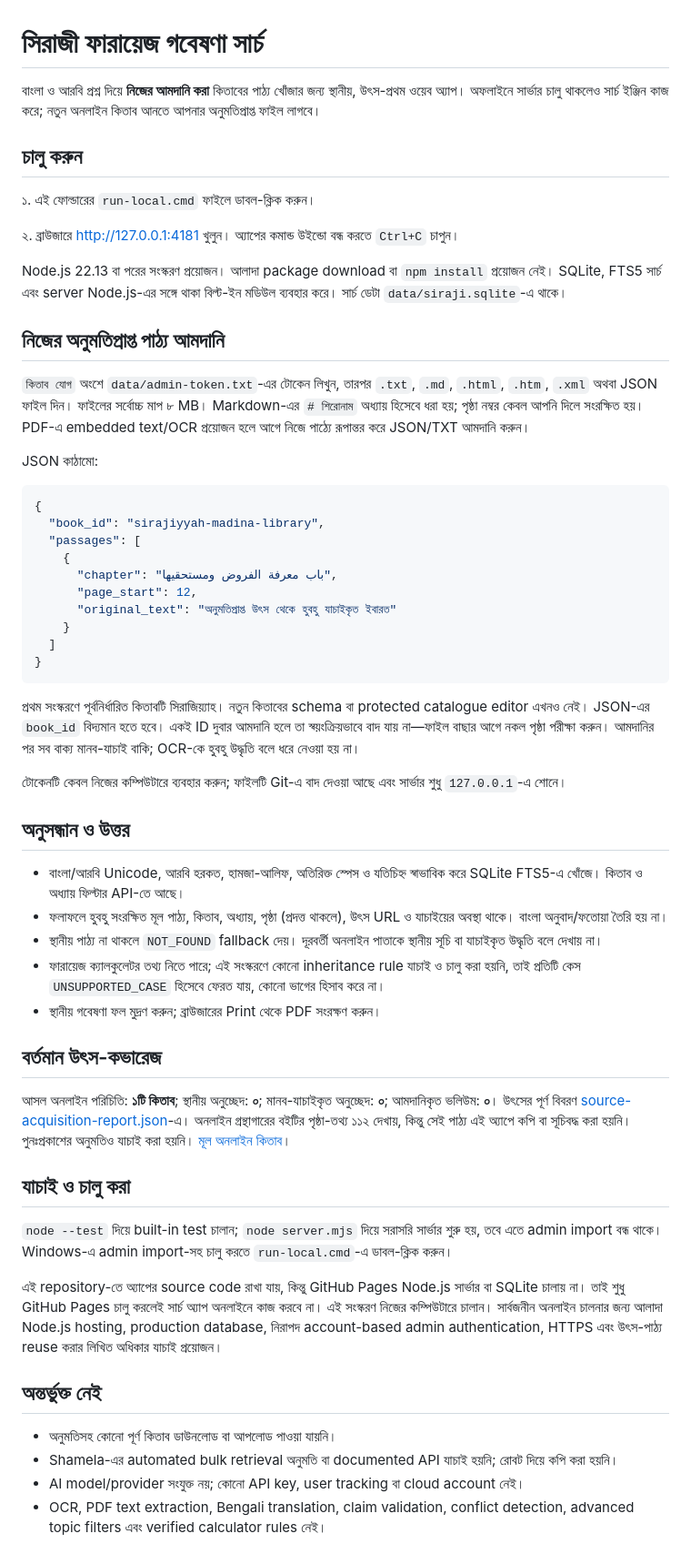
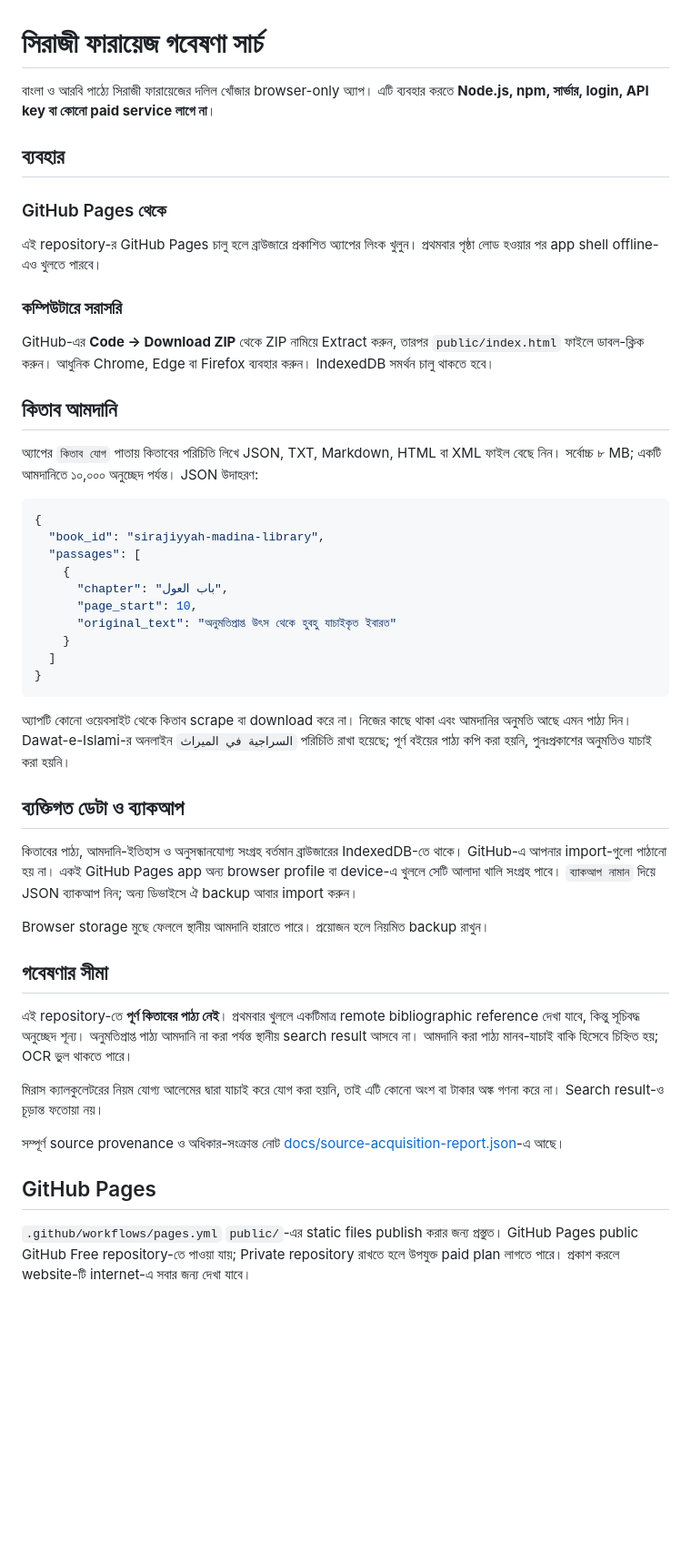
Before and after one commit to AlmuafyDesign/siraji-faraid-search-engine, a Markdown page: README.md, the part around the change. Shown at 91% size. GitHub-like rendering; blank space fills up the shorter version.

Commit message:
Document browser-only setup

````diff
--- a/README.md
+++ b/README.md
@@ -1,59 +1,50 @@
 # সিরাজী ফারায়েজ গবেষণা সার্চ
 
-বাংলা ও আরবি প্রশ্ন দিয়ে **নিজের আমদানি করা** কিতাবের পাঠ্য খোঁজার জন্য স্থানীয়, উৎস-প্রথম ওয়েব অ্যাপ। অফলাইনে সার্ভার চালু থাকলেও সার্চ ইঞ্জিন কাজ করে; নতুন অনলাইন কিতাব আনতে আপনার অনুমতিপ্রাপ্ত ফাইল লাগবে।
+বাংলা ও আরবি পাঠ্যে সিরাজী ফারায়েজের দলিল খোঁজার browser-only অ্যাপ। এটি ব্যবহার করতে **Node.js, npm, সার্ভার, login, API key বা কোনো paid service লাগে না**।
 
-## চালু করুন
+## ব্যবহার
 
-১. এই ফোল্ডারের `run-local.cmd` ফাইলে ডাবল-ক্লিক করুন।
+### GitHub Pages থেকে
 
-২. ব্রাউজারে [http://127.0.0.1:4181](http://127.0.0.1:4181) খুলুন। অ্যাপের কমান্ড উইন্ডো বন্ধ করতে `Ctrl+C` চাপুন।
+এই repository-র GitHub Pages চালু হলে ব্রাউজারে প্রকাশিত অ্যাপের লিংক খুলুন। প্রথমবার পৃষ্ঠা লোড হওয়ার পর app shell offline-এও খুলতে পারবে।
 
-Node.js 22.13 বা পরের সংস্করণ প্রয়োজন। আলাদা package download বা `npm install` প্রয়োজন নেই। SQLite, FTS5 সার্চ এবং server Node.js-এর সঙ্গে থাকা বিল্ট-ইন মডিউল ব্যবহার করে। সার্চ ডেটা `data/siraji.sqlite`-এ থাকে।
+### কম্পিউটারে সরাসরি
 
-## নিজের অনুমতিপ্রাপ্ত পাঠ্য আমদানি
+GitHub-এর **Code → Download ZIP** থেকে ZIP নামিয়ে Extract করুন, তারপর `public/index.html` ফাইলে ডাবল-ক্লিক করুন। আধুনিক Chrome, Edge বা Firefox ব্যবহার করুন। IndexedDB সমর্থন চালু থাকতে হবে।
 
-`কিতাব যোগ` অংশে `data/admin-token.txt`-এর টোকেন লিখুন, তারপর `.txt`, `.md`, `.html`, `.htm`, `.xml` অথবা JSON ফাইল দিন। ফাইলের সর্বোচ্চ মাপ ৮ MB। Markdown-এর `# শিরোনাম` অধ্যায় হিসেবে ধরা হয়; পৃষ্ঠা নম্বর কেবল আপনি দিলে সংরক্ষিত হয়। PDF-এ embedded text/OCR প্রয়োজন হলে আগে নিজে পাঠ্যে রূপান্তর করে JSON/TXT আমদানি করুন।
+## কিতাব আমদানি
 
-JSON কাঠামো:
+অ্যাপের `কিতাব যোগ` পাতায় কিতাবের পরিচিতি লিখে JSON, TXT, Markdown, HTML বা XML ফাইল বেছে নিন। সর্বোচ্চ ৮ MB; একটি আমদানিতে ১০,০০০ অনুচ্ছেদ পর্যন্ত। JSON উদাহরণ:
 
 ```json
 {
   "book_id": "sirajiyyah-madina-library",
   "passages": [
     {
-      "chapter": "باب معرفة الفروض ومستحقيها",
-      "page_start": 12,
+      "chapter": "باب العول",
+      "page_start": 10,
       "original_text": "অনুমতিপ্রাপ্ত উৎস থেকে হুবহু যাচাইকৃত ইবারত"
     }
   ]
 }
 ```
 
-প্রথম সংস্করণে পূর্বনির্ধারিত কিতাবটি সিরাজিয়্যাহ। নতুন কিতাবের schema বা protected catalogue editor এখনও নেই। JSON-এর `book_id` বিদ্যমান হতে হবে। একই ID দুবার আমদানি হলে তা স্বয়ংক্রিয়ভাবে বাদ যায় না—ফাইল বাছার আগে নকল পৃষ্ঠা পরীক্ষা করুন। আমদানির পর সব বাক্য মানব-যাচাই বাকি; OCR-কে হুবহু উদ্ধৃতি বলে ধরে নেওয়া হয় না।
+অ্যাপটি কোনো ওয়েবসাইট থেকে কিতাব scrape বা download করে না। নিজের কাছে থাকা এবং আমদানির অনুমতি আছে এমন পাঠ্য দিন। Dawat-e-Islami-র অনলাইন `السراجية في الميراث` পরিচিতি রাখা হয়েছে; পূর্ণ বইয়ের পাঠ্য কপি করা হয়নি, পুনঃপ্রকাশের অনুমতিও যাচাই করা হয়নি।
 
-টোকেনটি কেবল নিজের কম্পিউটারে ব্যবহার করুন; ফাইলটি Git-এ বাদ দেওয়া আছে এবং সার্ভার শুধু `127.0.0.1`-এ শোনে।
+## ব্যক্তিগত ডেটা ও ব্যাকআপ
 
-## অনুসন্ধান ও উত্তর
+কিতাবের পাঠ্য, আমদানি-ইতিহাস ও অনুসন্ধানযোগ্য সংগ্রহ বর্তমান ব্রাউজারের IndexedDB-তে থাকে। GitHub-এ আপনার import-গুলো পাঠানো হয় না। একই GitHub Pages app অন্য browser profile বা device-এ খুললে সেটি আলাদা খালি সংগ্রহ পাবে। `ব্যাকআপ নামান` দিয়ে JSON ব্যাকআপ নিন; অন্য ডিভাইসে ঐ backup আবার import করুন।
 
-* বাংলা/আরবি Unicode, আরবি হরকত, হামজা-আলিফ, অতিরিক্ত স্পেস ও যতিচিহ্ন স্বাভাবিক করে SQLite FTS5-এ খোঁজে। কিতাব ও অধ্যায় ফিল্টার API-তে আছে।
-* ফলাফলে হুবহু সংরক্ষিত মূল পাঠ্য, কিতাব, অধ্যায়, পৃষ্ঠা (প্রদত্ত থাকলে), উৎস URL ও যাচাইয়ের অবস্থা থাকে। বাংলা অনুবাদ/ফতোয়া তৈরি হয় না।
-* স্থানীয় পাঠ্য না থাকলে `NOT_FOUND` fallback দেয়। দূরবর্তী অনলাইন পাতাকে স্থানীয় সূচি বা যাচাইকৃত উদ্ধৃতি বলে দেখায় না।
-* ফারায়েজ ক্যালকুলেটর তথ্য নিতে পারে; এই সংস্করণে কোনো inheritance rule যাচাই ও চালু করা হয়নি, তাই প্রতিটি কেস `UNSUPPORTED_CASE` হিসেবে ফেরত যায়, কোনো ভাগের হিসাব করে না।
-* স্থানীয় গবেষণা ফল মুদ্রণ করুন; ব্রাউজারের Print থেকে PDF সংরক্ষণ করুন।
+Browser storage মুছে ফেললে স্থানীয় আমদানি হারাতে পারে। প্রয়োজন হলে নিয়মিত backup রাখুন।
 
-## বর্তমান উৎস-কভারেজ
+## গবেষণার সীমা
 
-আসল অনলাইন পরিচিতি: **১টি কিতাব**; স্থানীয় অনুচ্ছেদ: **০**; মানব-যাচাইকৃত অনুচ্ছেদ: **০**; আমদানিকৃত ভলিউম: **০**। উৎসের পূর্ণ বিবরণ [source-acquisition-report.json](docs/source-acquisition-report.json)-এ। অনলাইন গ্রন্থাগারের বইটির পৃষ্ঠা-তথ্য ১১২ দেখায়, কিন্তু সেই পাঠ্য এই অ্যাপে কপি বা সূচিবদ্ধ করা হয়নি। পুনঃপ্রকাশের অনুমতিও যাচাই করা হয়নি। [মূল অনলাইন কিতাব](https://arabicdawateislami.net/bookslibrary/3465/page/1)।
+এই repository-তে **পূর্ণ কিতাবের পাঠ্য নেই**। প্রথমবার খুললে একটিমাত্র remote bibliographic reference দেখা যাবে, কিন্তু সূচিবদ্ধ অনুচ্ছেদ শূন্য। অনুমতিপ্রাপ্ত পাঠ্য আমদানি না করা পর্যন্ত স্থানীয় search result আসবে না। আমদানি করা পাঠ্য মানব-যাচাই বাকি হিসেবে চিহ্নিত হয়; OCR ভুল থাকতে পারে।
 
-## যাচাই ও চালু করা
+মিরাস ক্যালকুলেটরের নিয়ম যোগ্য আলেমের দ্বারা যাচাই করে যোগ করা হয়নি, তাই এটি কোনো অংশ বা টাকার অঙ্ক গণনা করে না। Search result-ও চূড়ান্ত ফতোয়া নয়।
 
-`node --test` দিয়ে built-in test চালান; `node server.mjs` দিয়ে সরাসরি সার্ভার শুরু হয়, তবে এতে admin import বন্ধ থাকে। Windows-এ admin import-সহ চালু করতে `run-local.cmd`-এ ডাবল-ক্লিক করুন।
+সম্পূর্ণ source provenance ও অধিকার-সংক্রান্ত নোট [docs/source-acquisition-report.json](docs/source-acquisition-report.json)-এ আছে।
 
-এই repository-তে অ্যাপের source code রাখা যায়, কিন্তু GitHub Pages Node.js সার্ভার বা SQLite চালায় না। তাই শুধু GitHub Pages চালু করলেই সার্চ অ্যাপ অনলাইনে কাজ করবে না। এই সংস্করণ নিজের কম্পিউটারে চালান। সার্বজনীন অনলাইন চালনার জন্য আলাদা Node.js hosting, production database, নিরাপদ account-based admin authentication, HTTPS এবং উৎস-পাঠ্য reuse করার লিখিত অধিকার যাচাই প্রয়োজন।
+## GitHub Pages
 
-## অন্তর্ভুক্ত নেই
-
-* অনুমতিসহ কোনো পূর্ণ কিতাব ডাউনলোড বা আপলোড পাওয়া যায়নি।
-* Shamela-এর automated bulk retrieval অনুমতি বা documented API যাচাই হয়নি; রোবট দিয়ে কপি করা হয়নি।
-* AI model/provider সংযুক্ত নয়; কোনো API key, user tracking বা cloud account নেই।
-* OCR, PDF text extraction, Bengali translation, claim validation, conflict detection, advanced topic filters এবং verified calculator rules নেই।
+`.github/workflows/pages.yml` `public/`-এর static files publish করার জন্য প্রস্তুত। GitHub Pages public GitHub Free repository-তে পাওয়া যায়; Private repository রাখতে হলে উপযুক্ত paid plan লাগতে পারে। প্রকাশ করলে website-টি internet-এ সবার জন্য দেখা যাবে।
````
